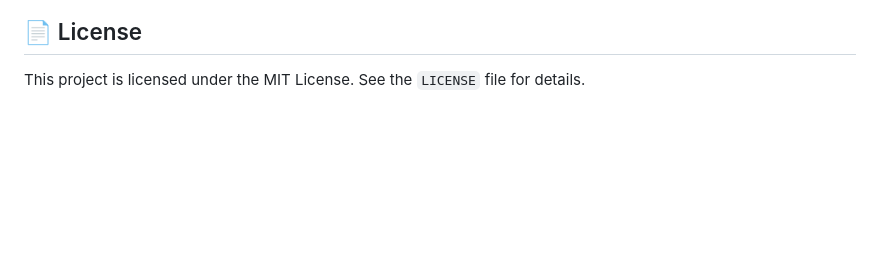
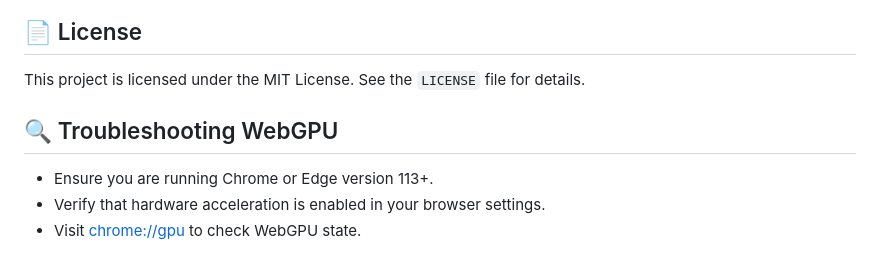
Before and after one commit to Dhruvv025/EduReach-Offline-AI-Study-Companion, a Markdown page: README.md, the part around the change. GitHub-like rendering; blank space fills up the shorter version.

Commit message:
docs: add Troubleshooting WebGPU section to README.md

```diff
--- a/README.md
+++ b/README.md
@@ -132,3 +132,11 @@ Contributions are welcome! Please follow these guidelines:
 ## 📄 License
 
 This project is licensed under the MIT License. See the `LICENSE` file for details.
+
+
+
+
+## 🔍 Troubleshooting WebGPU
+* Ensure you are running Chrome or Edge version 113+.
+* Verify that hardware acceleration is enabled in your browser settings.
+* Visit [chrome://gpu](chrome://gpu) to check WebGPU state.
```
